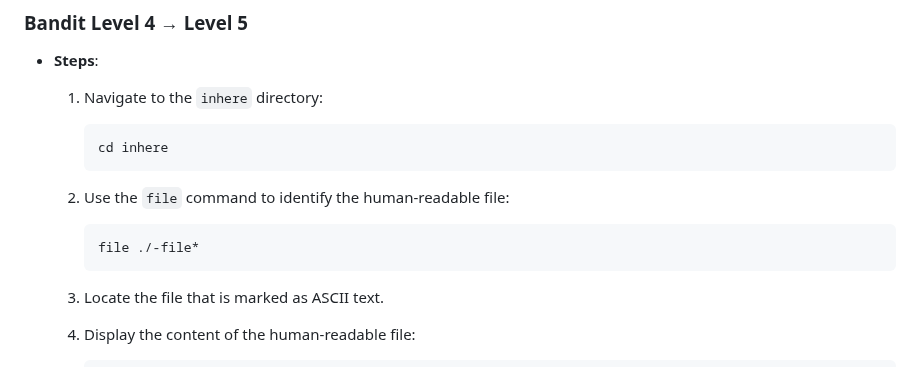
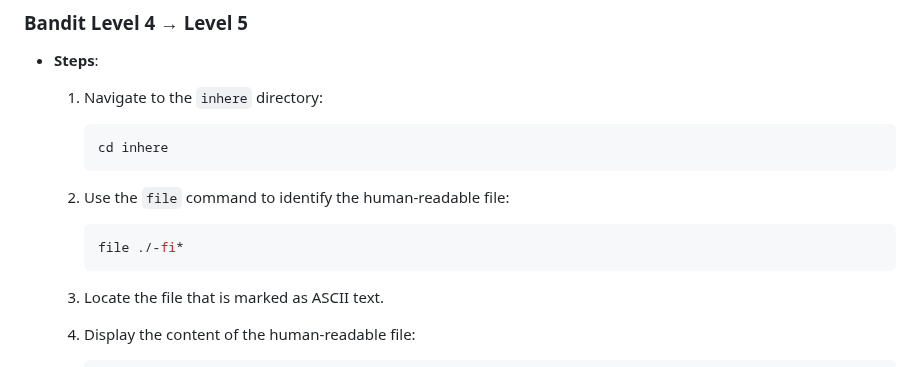
Before and after one commit to Stephenyeah/Information-security, a Markdown page: H3-Hack-to-Learn-Hacking.md, the part around the change. Drawn GitHub-style.

````diff
--- a/H3-Hack-to-Learn-Hacking.md
+++ b/H3-Hack-to-Learn-Hacking.md
@@ -165,7 +165,7 @@ Article: [Command Line Basics Revisited by Tero Karvinen](https://terokarvinen.c
      ```
   2. Use the `file` command to identify the human-readable file:
      ```bash
-     file ./-file*
+     file ./-fi*
      ```
   3. Locate the file that is marked as ASCII text.
   4. Display the content of the human-readable file:
````
